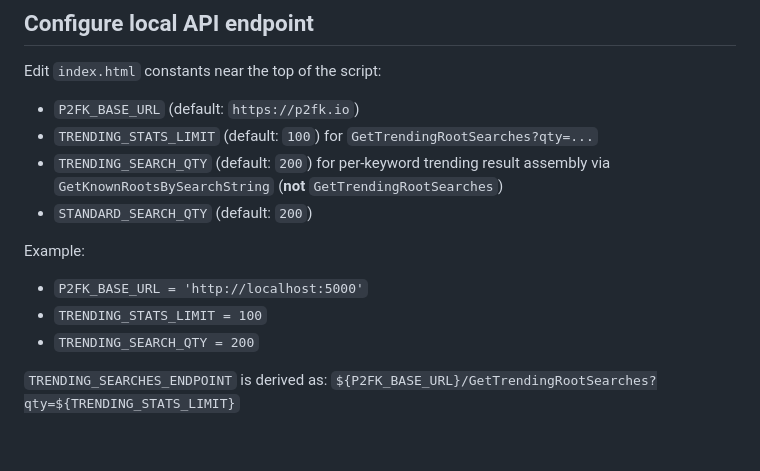
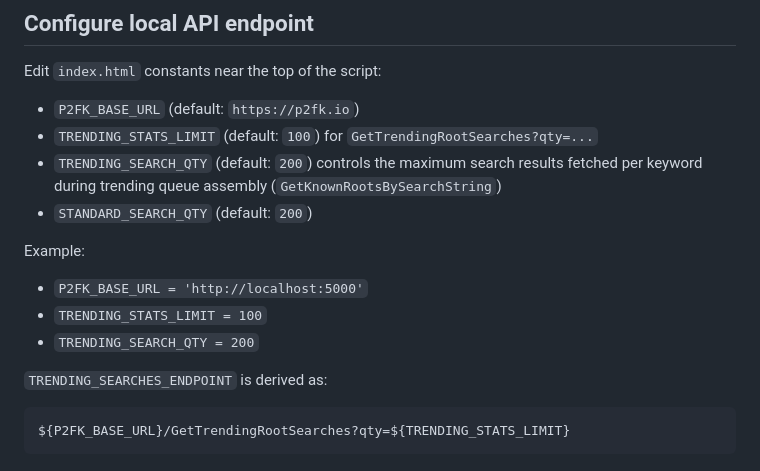
Before and after one commit to embiimob/SupTV, a Markdown page: README.md, the part around the change. Drawn GitHub-style.

Commit message:
Polish README wording and endpoint formatting
Agent-Logs-Url: https://github.com/embiimob/SupTV/sessions/20c12802-824a-4422-b57d-f9e0ca590cd6

Co-authored-by: embiimob <6278950+embiimob@users.noreply.github.com>

````diff
--- a/README.md
+++ b/README.md
@@ -87,7 +87,7 @@ Edit `index.html` constants near the top of the script:
 
 - `P2FK_BASE_URL` (default: `https://p2fk.io`)
 - `TRENDING_STATS_LIMIT` (default: `100`) for `GetTrendingRootSearches?qty=...`
-- `TRENDING_SEARCH_QTY` (default: `200`) for per-keyword trending result assembly via `GetKnownRootsBySearchString` (**not** `GetTrendingRootSearches`)
+- `TRENDING_SEARCH_QTY` (default: `200`) controls the maximum search results fetched per keyword during trending queue assembly (`GetKnownRootsBySearchString`)
 - `STANDARD_SEARCH_QTY` (default: `200`)
 
 Example:
@@ -97,4 +97,7 @@ Example:
 - `TRENDING_SEARCH_QTY = 200`
 
 `TRENDING_SEARCHES_ENDPOINT` is derived as:
-`${P2FK_BASE_URL}/GetTrendingRootSearches?qty=${TRENDING_STATS_LIMIT}`
+
+```js
+${P2FK_BASE_URL}/GetTrendingRootSearches?qty=${TRENDING_STATS_LIMIT}
+```
````
